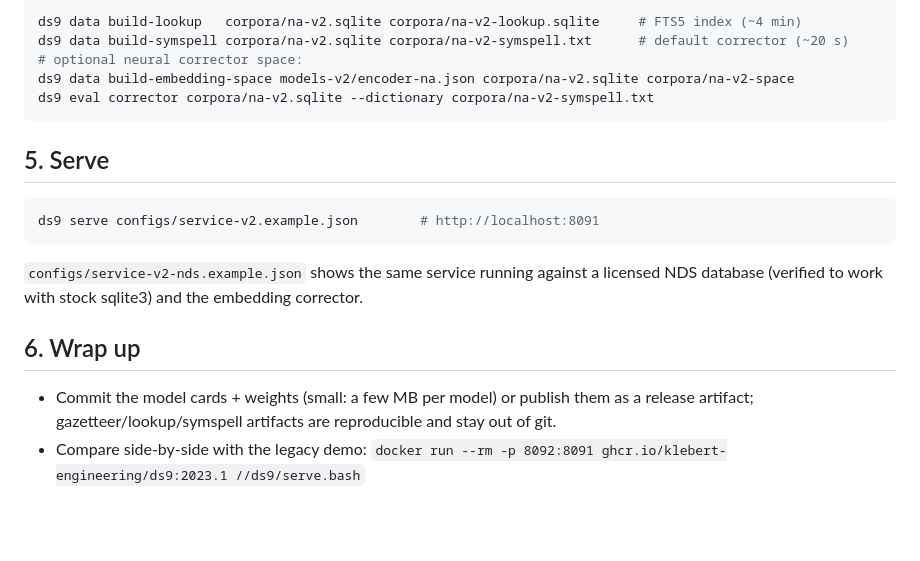
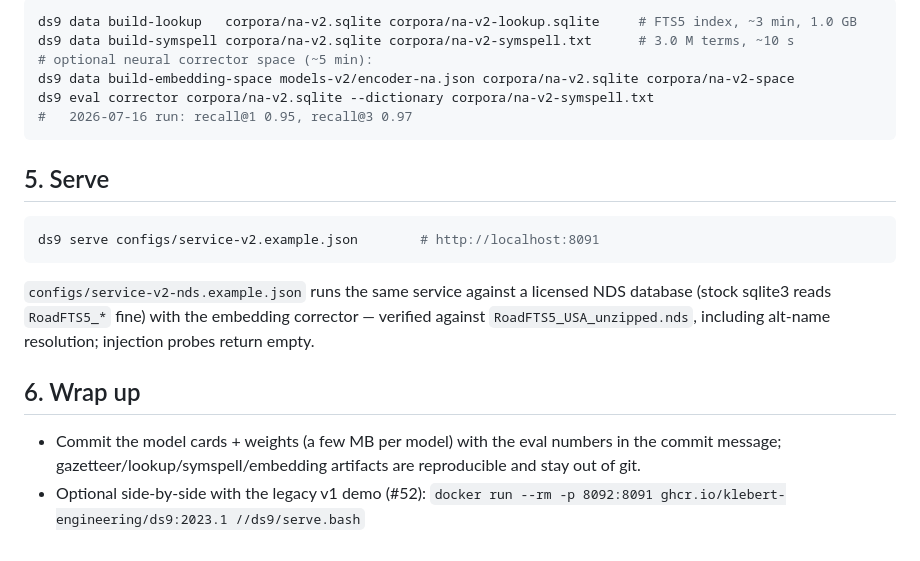
Before and after one commit to Klebert-Engineering/deep-spell-9, a Markdown page: docs/v2-training-runbook.md, the part around one of its changes. GitHub-like rendering; blank space fills up the shorter version.

````diff
--- a/docs/v2-training-runbook.md
+++ b/docs/v2-training-runbook.md
@@ -75,9 +96,10 @@ extend steps before touching hyperparameters.
 ```bash
-ds9 data build-lookup   corpora/na-v2.sqlite corpora/na-v2-lookup.sqlite     # FTS5 index (~4 min)
-ds9 data build-symspell corpora/na-v2.sqlite corpora/na-v2-symspell.txt      # default corrector (~20 s)
-# optional neural corrector space:
+ds9 data build-lookup   corpora/na-v2.sqlite corpora/na-v2-lookup.sqlite     # FTS5 index, ~3 min, 1.0 GB
+ds9 data build-symspell corpora/na-v2.sqlite corpora/na-v2-symspell.txt      # 3.0 M terms, ~10 s
+# optional neural corrector space (~5 min):
 ds9 data build-embedding-space models-v2/encoder-na.json corpora/na-v2.sqlite corpora/na-v2-space
 ds9 eval corrector corpora/na-v2.sqlite --dictionary corpora/na-v2-symspell.txt
+#   2026-07-16 run: recall@1 0.95, recall@3 0.97
 ```
 
 ## 5. Serve
@@ -86,14 +108,15 @@ ds9 eval corrector corpora/na-v2.sqlite --dictionary corpora/na-v2-symspell.txt
 ds9 serve configs/service-v2.example.json        # http://localhost:8091
 ```
 
-`configs/service-v2-nds.example.json` shows the same service running against
-a licensed NDS database (verified to work with stock sqlite3) and the
-embedding corrector.
+`configs/service-v2-nds.example.json` runs the same service against a
+licensed NDS database (stock sqlite3 reads `RoadFTS5_*` fine) with the
+embedding corrector — verified against `RoadFTS5_USA_unzipped.nds`,
+including alt-name resolution; injection probes return empty.
 
 ## 6. Wrap up
 
-* Commit the model cards + weights (small: a few MB per model) or publish
-  them as a release artifact; gazetteer/lookup/symspell artifacts are
-  reproducible and stay out of git.
-* Compare side-by-side with the legacy demo:
+* Commit the model cards + weights (a few MB per model) with the eval
+  numbers in the commit message; gazetteer/lookup/symspell/embedding
+  artifacts are reproducible and stay out of git.
+* Optional side-by-side with the legacy v1 demo (#52):
   `docker run --rm -p 8092:8091 ghcr.io/klebert-engineering/ds9:2023.1 //ds9/serve.bash`
````
Also changed, not shown: other parts of docs/v2-training-runbook.md (+49 -28 lines), CLAUDE.md (added, +52 -0 lines).
